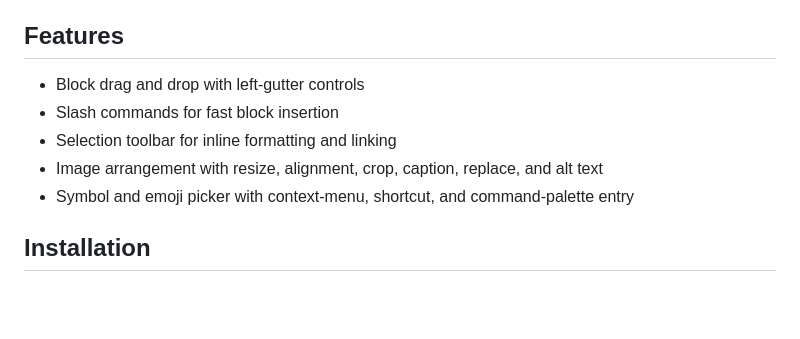
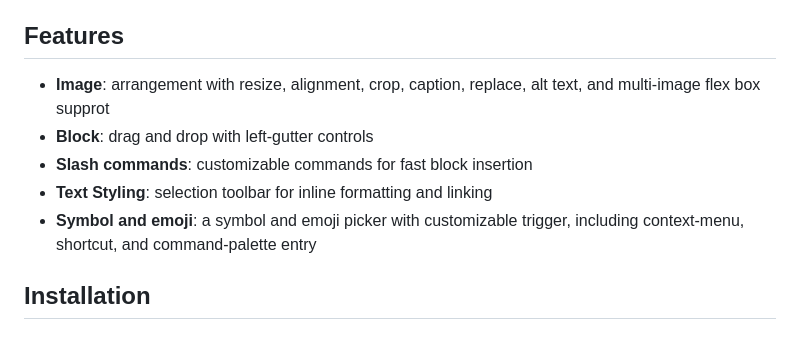
Before and after one commit to pochihh/obsidian-better-edit, a Markdown page: README.md, the part around the change. GitHub-like rendering; blank space fills up the shorter version.

Commit message:
docs: update README feature list with current capabilities
Co-Authored-By: Claude Sonnet 4.6 <noreply@anthropic.com>

```diff
--- a/README.md
+++ b/README.md
@@ -6,12 +6,11 @@ introducing proprietary storage formats or changing how notes render without the
 plugin.
 
 ## Features
-
-- Block drag and drop with left-gutter controls
-- Slash commands for fast block insertion
-- Selection toolbar for inline formatting and linking
-- Image arrangement with resize, alignment, crop, caption, replace, and alt text
-- Symbol and emoji picker with context-menu, shortcut, and command-palette entry
+- **Image**: arrangement with resize, alignment, crop, caption, replace, alt text, and multi-image flex box supprot
+- **Block**: drag and drop with left-gutter controls
+- **Slash commands**: customizable commands for fast block insertion
+- **Text Styling**: selection toolbar for inline formatting and linking
+- **Symbol and emoji**: a symbol and emoji picker with customizable trigger, including context-menu, shortcut, and command-palette entry
 
 ## Installation
 
```
